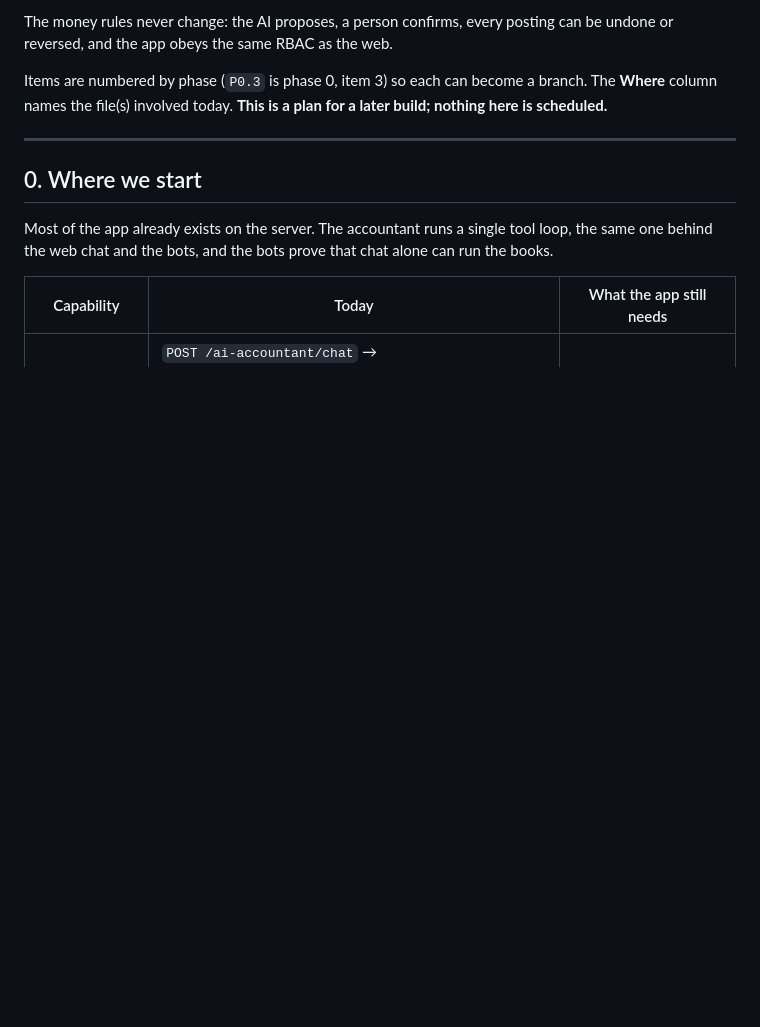
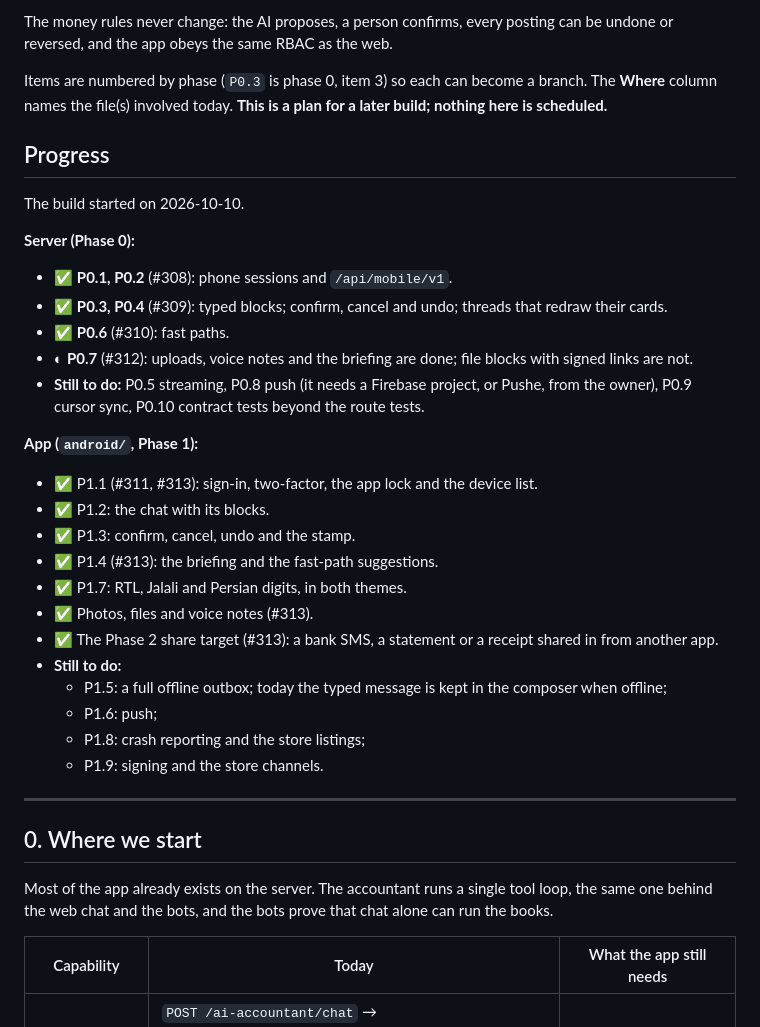
Before and after one commit to masein/accounting-assistant-web, a Markdown page: docs/ROADMAP_ANDROID_CHAT.md, the part around the change. Drawn GitHub-style; blank space fills up the shorter version.

Commit message:
docs(roadmap): the Android app's progress

```diff
--- a/docs/ROADMAP_ANDROID_CHAT.md
+++ b/docs/ROADMAP_ANDROID_CHAT.md
@@ -16,6 +16,32 @@
 The money rules never change: the AI proposes, a person confirms, every posting can be undone or reversed, and the app obeys the same RBAC as the web.
 
 Items are numbered by phase (`P0.3` is phase 0, item 3) so each can become a branch. The **Where** column names the file(s) involved today. **This is a plan for a later build; nothing here is scheduled.**
+
+
+## Progress
+
+The build started on 2026-10-10.
+
+**Server (Phase 0):**
+- ✅ **P0.1, P0.2** (#308): phone sessions and `/api/mobile/v1`.
+- ✅ **P0.3, P0.4** (#309): typed blocks; confirm, cancel and undo; threads that redraw their cards.
+- ✅ **P0.6** (#310): fast paths.
+- ◐ **P0.7** (#312): uploads, voice notes and the briefing are done; file blocks with signed links are not.
+- **Still to do:** P0.5 streaming, P0.8 push (it needs a Firebase project, or Pushe, from the owner), P0.9 cursor sync, P0.10 contract tests beyond the route tests.
+
+**App (`android/`, Phase 1):**
+- ✅ P1.1 (#311, #313): sign-in, two-factor, the app lock and the device list.
+- ✅ P1.2: the chat with its blocks.
+- ✅ P1.3: confirm, cancel, undo and the stamp.
+- ✅ P1.4 (#313): the briefing and the fast-path suggestions.
+- ✅ P1.7: RTL, Jalali and Persian digits, in both themes.
+- ✅ Photos, files and voice notes (#313).
+- ✅ The Phase 2 share target (#313): a bank SMS, a statement or a receipt shared in from another app.
+- **Still to do:**
+  - P1.5: a full offline outbox; today the typed message is kept in the composer when offline;
+  - P1.6: push;
+  - P1.8: crash reporting and the store listings;
+  - P1.9: signing and the store channels.
 
 ---
 
```
